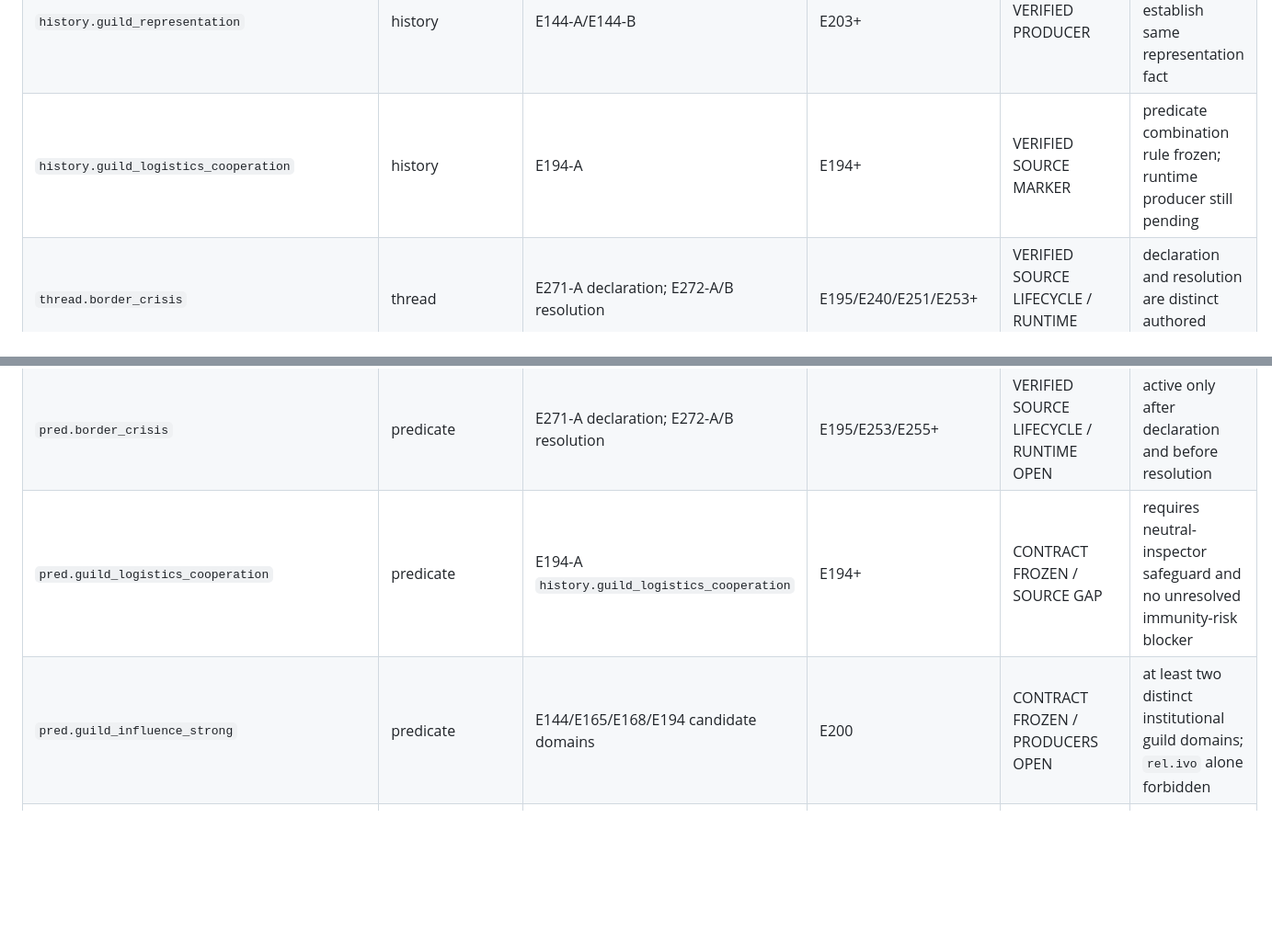
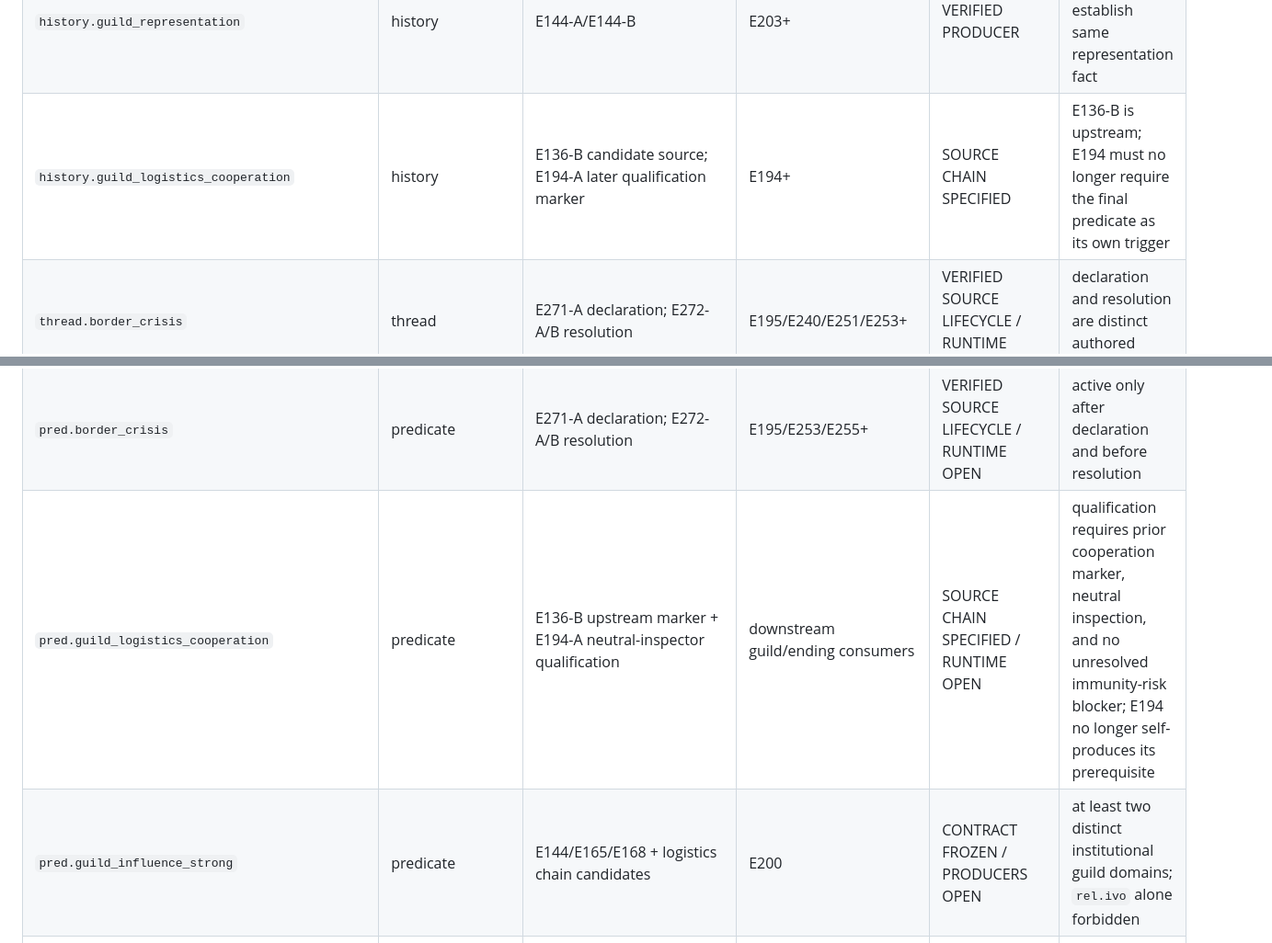
Before and after one commit to lukeniukrostyslav/choice-kingdom, a Markdown page: docs/CANONICAL_PRODUCER_CONSUMER_REGISTRY_01.md, 2 parts joined by grey strips. Shown at 92% size. Rendered like a GitHub page; blank space fills up the shorter version.

```diff
--- a/docs/CANONICAL_PRODUCER_CONSUMER_REGISTRY_01.md
+++ b/docs/CANONICAL_PRODUCER_CONSUMER_REGISTRY_01.md
@@ -32,7 +32,7 @@ The E211–E270 expansion received a dedicated producer/consumer audit. E271 exp
 | `history.cross_faction_package` | history | E148-A | E149/E201/E261+ | VERIFIED PRODUCER | package != cooperation qualification |
 | `history.house_assembly` | history | E161-A | E162/E202/E261+ | VERIFIED PRODUCER | durable house representation |
 | `history.guild_representation` | history | E144-A/E144-B | E203+ | VERIFIED PRODUCER | both E144 choices establish same representation fact |
-| `history.guild_logistics_cooperation` | history | E194-A | E194+ | VERIFIED SOURCE MARKER | predicate combination rule frozen; runtime producer still pending |
+| `history.guild_logistics_cooperation` | history | E136-B candidate source; E194-A later qualification marker | E194+ | SOURCE CHAIN SPECIFIED | E136-B is upstream; E194 must no longer require the final predicate as its own trigger |
 | `thread.border_crisis` | thread | E271-A declaration; E272-A/B resolution | E195/E240/E251/E253+ | VERIFIED SOURCE LIFECYCLE / RUNTIME OPEN | declaration and resolution are distinct authored stages |
 | `history.border_crisis_resolved_diplomatically` | history | E272-A | later callbacks/ending QA | VERIFIED PRODUCER | preserves historical declaration while recording diplomatic resolution |
 | `history.border_crisis_resolved_by_guarantee` | history | E272-B | later callbacks/ending QA | VERIFIED PRODUCER | preserves historical declaration while recording security resolution |
@@ -44,8 +44,8 @@ The E211–E270 expansion received a dedicated producer/consumer audit. E271 exp
 | `pred.food_stable` | predicate/marker | E138/E167/E192 candidates | E192/E216/E225 | OPEN | deterministic definition required |
 | `pred.transport_disruption` | predicate | E136 repair producer + disruption source required | E192/E251+ | PARTIAL | E136 clears active disruption and establishes stable transport; disruption source remains open |
 | `pred.border_crisis` | predicate | E271-A declaration; E272-A/B resolution | E195/E253/E255+ | VERIFIED SOURCE LIFECYCLE / RUNTIME OPEN | active only after declaration and before resolution |
-| `pred.guild_logistics_cooperation` | predicate | E194-A `history.guild_logistics_cooperation` | E194+ | CONTRACT FROZEN / SOURCE GAP | requires neutral-inspector safeguard and no unresolved immunity-risk blocker |
-| `pred.guild_influence_strong` | predicate | E144/E165/E168/E194 candidate domains | E200 | CONTRACT FROZEN / PRODUCERS OPEN | at least two distinct institutional guild domains; `rel.ivo` alone forbidden |
+| `pred.guild_logistics_cooperation` | predicate | E136-B upstream marker + E194-A neutral-inspector qualification | downstream guild/ending consumers | SOURCE CHAIN SPECIFIED / RUNTIME OPEN | qualification requires prior cooperation marker, neutral inspection, and no unresolved immunity-risk blocker; E194 no longer self-produces its prerequisite |
+| `pred.guild_influence_strong` | predicate | E144/E165/E168 + logistics chain candidates | E200 | CONTRACT FROZEN / PRODUCERS OPEN | at least two distinct institutional guild domains; `rel.ivo` alone forbidden |
 | `pred.systemic_explanation_verified` | predicate | E132–E135/E232–E236 evidence candidates | E207/endgame | CONTRACT FROZEN / PRODUCER OPEN | three evidence domains plus explicit convergence decision |
 | `pred.coalition_cooperation` | predicate | E148-A + distinct faction evidence candidates | E201/E207/E261+ | CONTRACT FROZEN / PRODUCERS OPEN | package + 3 distinct faction identities + no collapse blocker |
 | `pred.constitutional_prepared_strong` | predicate | E142/E145/E146/E148/E150 candidates | E197 | CONTRACT FROZEN / PRODUCERS OPEN | three independent upstream institutional domains |
```
Also changed, not shown: other parts of docs/CANONICAL_PRODUCER_CONSUMER_REGISTRY_01.md (+14 -9 lines).
